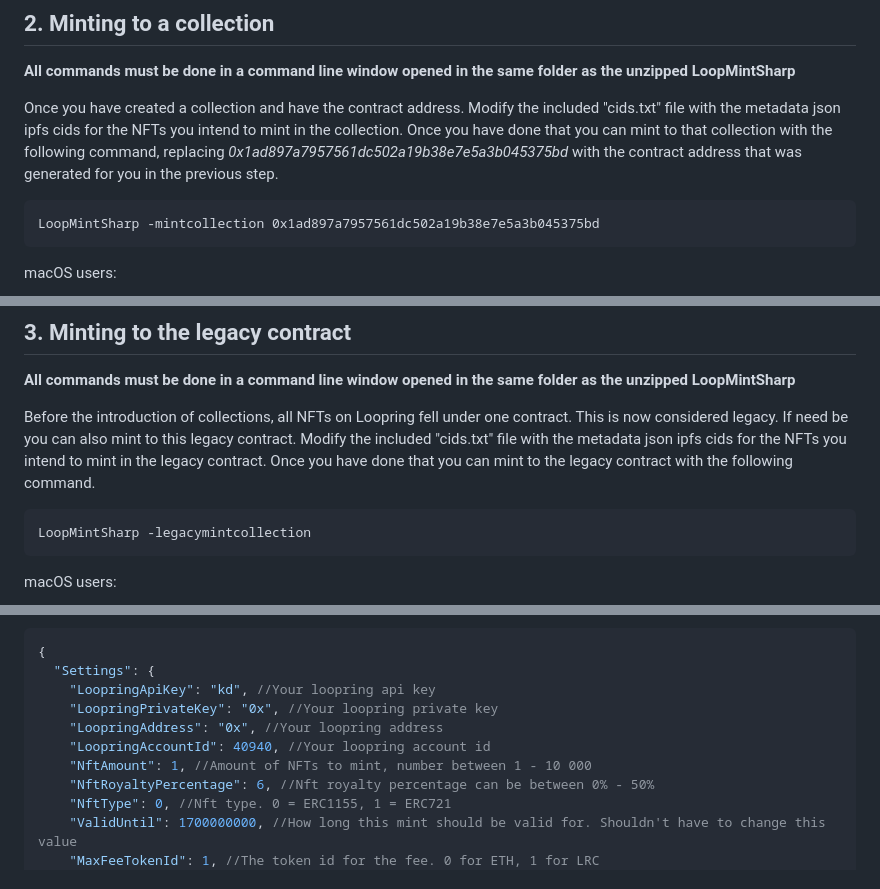
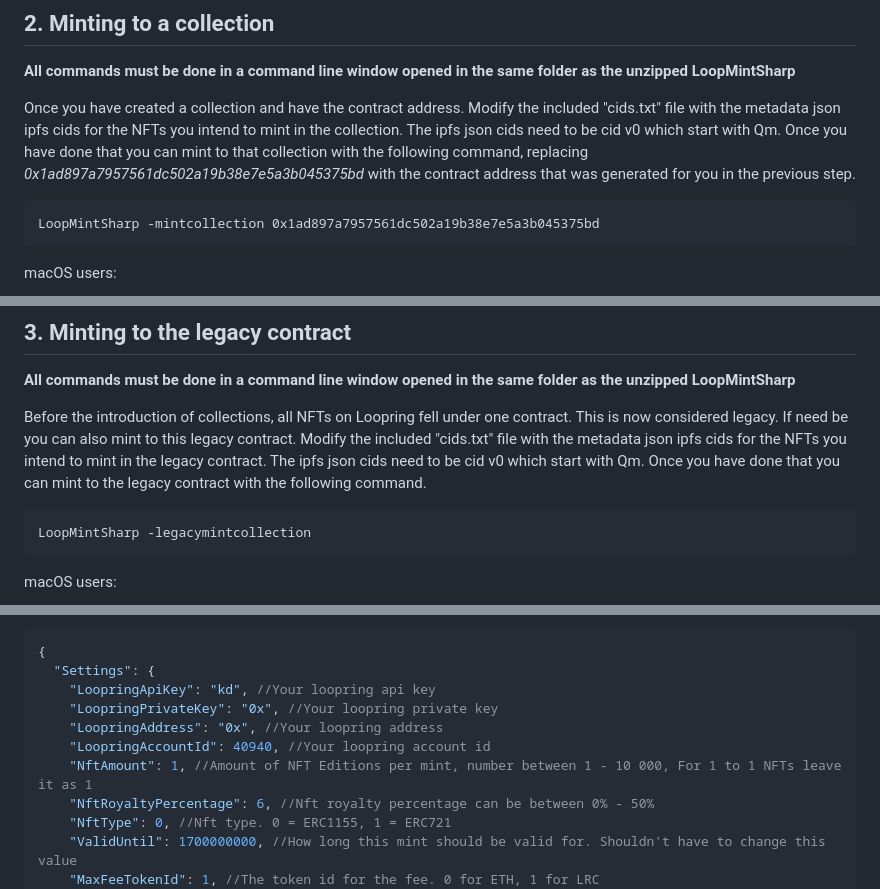
Before and after one commit to fudgebucket27/LoopMintSharp, a Markdown page: README.md, 3 parts joined by grey strips. Rendered like a GitHub page.

````diff
--- a/README.md
+++ b/README.md
@@ -42,7 +42,7 @@ Be sure to save the contract address that is generated for you. You will need th
 ## 2. Minting to a collection
 **All commands must be done in a command line window opened in the same folder as the unzipped LoopMintSharp**
 
-Once you have created a collection and have the contract address. Modify the included "cids.txt" file with the metadata json ipfs cids for the NFTs you intend to mint in the collection. Once you have done that you can mint to that collection with the following command, replacing *0x1ad897a7957561dc502a19b38e7e5a3b045375bd* with the contract address that was generated for you in the previous step.
+Once you have created a collection and have the contract address. Modify the included "cids.txt" file with the metadata json ipfs cids for the NFTs you intend to mint in the collection. The ipfs json cids need to be cid v0 which start with Qm. Once you have done that you can mint to that collection with the following command, replacing *0x1ad897a7957561dc502a19b38e7e5a3b045375bd* with the contract address that was generated for you in the previous step.
 
 ```batch
 LoopMintSharp -mintcollection 0x1ad897a7957561dc502a19b38e7e5a3b045375bd
@@ -67,7 +67,7 @@ macOS users:
 ## 3. Minting to the legacy contract
 **All commands must be done in a command line window opened in the same folder as the unzipped LoopMintSharp**
 
-Before the introduction of collections, all NFTs on Loopring fell under one contract. This is now considered legacy. If need be you can also mint to this legacy contract. Modify the included "cids.txt" file with the metadata json ipfs cids for the NFTs you intend to mint in the legacy contract. Once you have done that you can mint to the legacy contract with the following command.
+Before the introduction of collections, all NFTs on Loopring fell under one contract. This is now considered legacy. If need be you can also mint to this legacy contract. Modify the included "cids.txt" file with the metadata json ipfs cids for the NFTs you intend to mint in the legacy contract. The ipfs json cids need to be cid v0 which start with Qm. Once you have done that you can mint to the legacy contract with the following command.
 
 ```batch
 LoopMintSharp -legacymintcollection
@@ -99,7 +99,7 @@ If compiling yourself. You need to generate an appsettings.json file in the proj
     "LoopringPrivateKey": "0x", //Your loopring private key
     "LoopringAddress": "0x", //Your loopring address
     "LoopringAccountId": 40940, //Your loopring account id
-    "NftAmount": 1, //Amount of NFTs to mint, number between 1 - 10 000
+    "NftAmount": 1, //Amount of NFT Editions per mint, number between 1 - 10 000, For 1 to 1 NFTs leave it as 1
     "NftRoyaltyPercentage": 6, //Nft royalty percentage can be between 0% - 50%
     "NftType": 0, //Nft type. 0 = ERC1155, 1 = ERC721
     "ValidUntil": 1700000000, //How long this mint should be valid for. Shouldn't have to change this value
````
